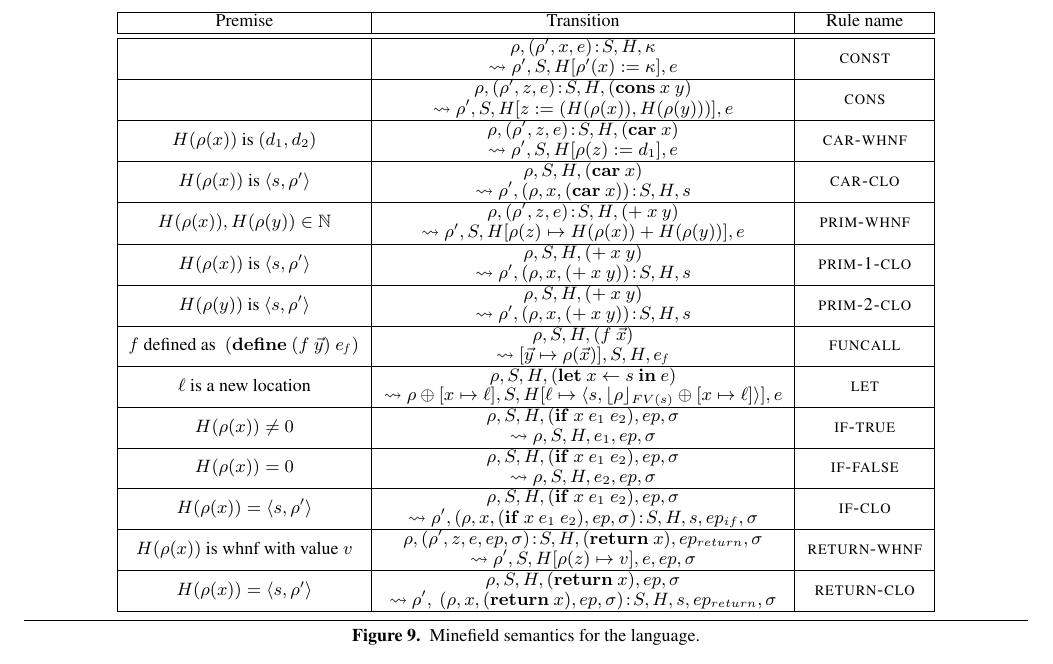
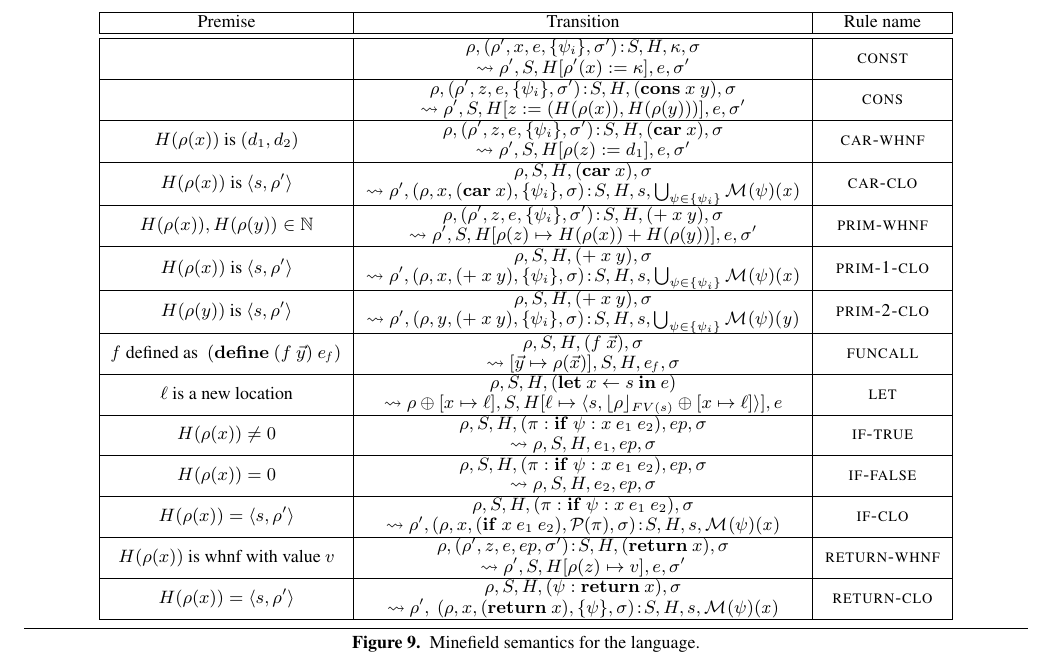
Before and after one commit to kazikame/liveness-gc, a LaTeX paper (paper/paper.tex): part of page 10 of 10, cut so that both start at the same text. Compiled offline with XeLaTeX; a missing font is replaced by an installed copy or a similar font.

Commit message:
Updated minefield semantics table

```diff
--- a/paper/paper.tex
+++ b/paper/paper.tex
@@ -1987,52 +1987,52 @@ of the heap and
 Premise & Transition & Rule name \\
 \hline
 \hline
-          &\makecell{ $\rho, (\rho', x, e)\!:\!S, H, \kappa$ \\ $\rightsquigarrow \rho', S, H[\rho'(x) := \kappa], e$ }   &  \sc{const}
+          &\makecell{ $\rho, (\rho', x, e, \{\psi_{i}\}, \sigma')\!:\!S, H, \kappa, \sigma$ \\ $\rightsquigarrow \rho', S, H[\rho'(x) := \kappa], e, \sigma'$ }   &  \sc{const}
 \\
 \hline
-          & \makecell{$\rho, (\rho', z, e)\!:\!S, H, (\CONS~x~y)$ \\ $\rightsquigarrow  \rho', S, H[z := (H(\rho(x)),H(\rho(y)))], e$}     &  \sc{cons} \\
-\hline
-$H(\rho(x)) \mbox{ is } (d_1, d_2)$ & \makecell{$\rho, (\rho', z, e)\!:\!S, H, (\CAR~x)$ \\ $ \rightsquigarrow \rho', S, H[\rho(z) := d_1], e$}      &
+          & \makecell{$\rho, (\rho', z, e, \{\psi_{i}\}, \sigma')\!:\!S, H, (\CONS~x~y), \sigma$ \\ $\rightsquigarrow  \rho', S, H[z := (H(\rho(x)),H(\rho(y)))], e, \sigma'$}     &  \sc{cons} \\
+\hline
+$H(\rho(x)) \mbox{ is } (d_1, d_2)$ & \makecell{$\rho, (\rho', z, e, \{\psi_{i}\}, \sigma' )\!:\!S, H, (\CAR~x), \sigma$ \\ $ \rightsquigarrow \rho', S, H[\rho(z) := d_1], e, \sigma'$}      &
 \sc{car-whnf} \\
 \hline
-$H(\rho(x)) \mbox{ is } \langle s, \rho'\rangle$ &\makecell{ $\rho, S, H, (\CAR~x)$ \\ $\rightsquigarrow \rho', (\rho, x, (\CAR~x))\!:\!S, H, s$}      &
+$H(\rho(x)) \mbox{ is } \langle s, \rho'\rangle$ &\makecell{ $\rho, S, H, (\CAR~x), \sigma$ \\ $\rightsquigarrow \rho', (\rho, x, (\CAR~x), \{\psi_{i}\}, \sigma)\!:\!S, H, s,\bigcup_{\psi \in \{\psi_{i}\}}\mmap{}{\psi}{x} $}      &
 \sc{car-clo}
 \\
 \hline
 $H(\rho(x)), H(\rho(y)) \in \mathbb{N}$
- & \makecell{$\rho, (\rho', z, e)\!:\!S, H, (+~x~y)$ \\  $\rightsquigarrow \rho', S, H[\rho(z) \mapsto H(\rho(x)) + H(\rho(y))], e$}      &
+ & \makecell{$\rho, (\rho', z, e, \{\psi_{i}\}, \sigma')\!:\!S, H, (+~x~y), \sigma$ \\  $\rightsquigarrow \rho', S, H[\rho(z) \mapsto H(\rho(x)) + H(\rho(y))], e, \sigma'$}      &
 \sc{prim-whnf} \\
 \hline
-$H(\rho(x)) \mbox{ is } \langle s, \rho'\rangle$ &\makecell{$\rho, S, H, (+~x~y)$ \\ $\rightsquigarrow \rho', (\rho, x, (+~x~y))\!:\!S, H, s$}      &
+$H(\rho(x)) \mbox{ is } \langle s, \rho'\rangle$ &\makecell{$\rho, S, H, (+~x~y), \sigma$ \\ $\rightsquigarrow \rho', (\rho, x, (+~x~y), \{\psi_{i}\}, \sigma)\!:\!S, H, s, \bigcup_{\psi \in \{\psi_{i}\}}\mmap{}{\psi}{x}$}      &
 \sc{prim-1-clo} \\
 \hline
-$H(\rho(y)) \mbox{ is } \langle s, \rho'\rangle $ & \makecell{$\rho, S, H, (+~x~y)$ \\ $\rightsquigarrow \rho', (\rho, x, (+~x~y))\!:\!S, H, s$}      &
+$H(\rho(y)) \mbox{ is } \langle s, \rho'\rangle $ & \makecell{$\rho, S, H, (+~x~y), \sigma$ \\ $\rightsquigarrow \rho', (\rho, y, (+~x~y), \{\psi_{i}\}, \sigma)\!:\!S, H, s, \bigcup_{\psi \in \{\psi_{i}\}}\mmap{}{\psi}{y} $}      &
 \sc{prim-2-clo} \\
 \hline
 {$\mathit{f}~\mbox{defined as}$
-$~(\DEFINE~(f~\myvec{y})~e_{\mathit{f}})$}  & \makecell{$\rho, S, H, (f~\myvec{x})$ \\ $\rightsquigarrow [\myvec{y} \mapsto \rho(\myvec{x})], S, H, e_{\mathit{f}}$}      &
+$~(\DEFINE~(f~\myvec{y})~e_{\mathit{f}})$}  & \makecell{$\rho, S, H, (f~\myvec{x}), \sigma$ \\ $\rightsquigarrow [\myvec{y} \mapsto \rho(\myvec{x})], S, H, e_{\mathit{f}}, \sigma$}      &
 \sc{funcall} \\
 \hline
 $\ell$ is a new location& \makecell{$\rho, S, H, (\LET~x\leftarrow s~\IN~e)$ \\ $ \rightsquigarrow \rho\oplus[x \mapsto \ell], S, H[\ell \mapsto \langle s, \lfloor\rho\rfloor_{FV(s)}  \oplus [x \mapsto
   \ell]\rangle], e$} &
 \sc{let} \\
 \hline
-$H(\rho(x)) \ne 0$ & \makecell{$\rho, S, H, (\SIF~x~e_1~e_2), ep, \sigma$ \\ $\rightsquigarrow \rho, S, H,  e_1, ep, \sigma$} & \sc{if-true} \\
-\hline
-$H(\rho(x)) = 0$ & \makecell{$\rho, S, H, (\SIF~x~e_1~e_2), ep, \sigma$ \\   $\rightsquigarrow
+$H(\rho(x)) \ne 0$ & \makecell{$\rho, S, H, (\pi:\SIF~\psi:x~e_1~e_2), ep, \sigma$ \\ $\rightsquigarrow \rho, S, H,  e_1, ep, \sigma$} & \sc{if-true} \\
+\hline
+$H(\rho(x)) = 0$ & \makecell{$\rho, S, H, (\pi:\SIF~\psi:x~e_1~e_2), ep, \sigma$ \\   $\rightsquigarrow
 \rho, S, H,  e_2, ep, \sigma$} & \sc{if-false} \\
 \hline
-$H(\rho(x)) = \langle s, \rho' \rangle $ & \makecell{$\rho, S, H,  (\SIF~x~e_1~e_2), ep , \sigma$ \\ $\rightsquigarrow
-\rho', (\rho, x, (\SIF~x~e_1~e_2), ep, \sigma)\!:\!S, H,  s, ep_{if}, \sigma$}
+$H(\rho(x)) = \langle s, \rho' \rangle $ & \makecell{$\rho, S, H,  (\pi:\SIF~\psi:x~e_1~e_2), \sigma$ \\ $\rightsquigarrow
+\rho', (\rho, x, (\SIF~x~e_1~e_2),  \pmap{}(\pi), \sigma)\!:\!S, H,  s, \mmap{}{\psi}{x}$}
 &
 \sc{if-clo} \\
 \hline
-{$H(\rho(x))~\mbox{is}$ $\mbox{whnf with value}~v$}& \makecell{$\rho, (\rho', z, e, ep, \sigma)\!:\!S, H, (\SRETURN~x), ep_{return}, \sigma$ \\ $\rightsquigarrow \rho', S, H[\rho(z) \mapsto v], e, ep, \sigma$} &
+{$H(\rho(x))~\mbox{is}$ $\mbox{whnf with value}~v$}& \makecell{$\rho, (\rho', z, e, ep, \sigma')\!:\!S, H, (\SRETURN~x), \sigma$ \\ $\rightsquigarrow \rho', S, H[\rho(z) \mapsto v], e, \sigma'$} &
 \sc{return-whnf}\\
 \hline
-$H(\rho(x)) = \langle s, \rho' \rangle $ & \makecell{$\rho, S, H, (\SRETURN~x), ep, \sigma$ \\ $
+$H(\rho(x)) = \langle s, \rho' \rangle $ & \makecell{$\rho, S, H, (\psi:\SRETURN~x), \sigma$ \\ $
   \rightsquigarrow$
-$\rho',~ (\rho, x, (\SRETURN~x), ep, \sigma)\!:\!S, H,  s, ep_{return}, \sigma$} &
+$\rho',~ (\rho, x, (\SRETURN~x), \{\psi\}, \sigma)\!:\!S, H,  s, \mmap{}{\psi}{x}$} &
 \sc{return-clo} \\
 \hline
 \end{tabular}
```
